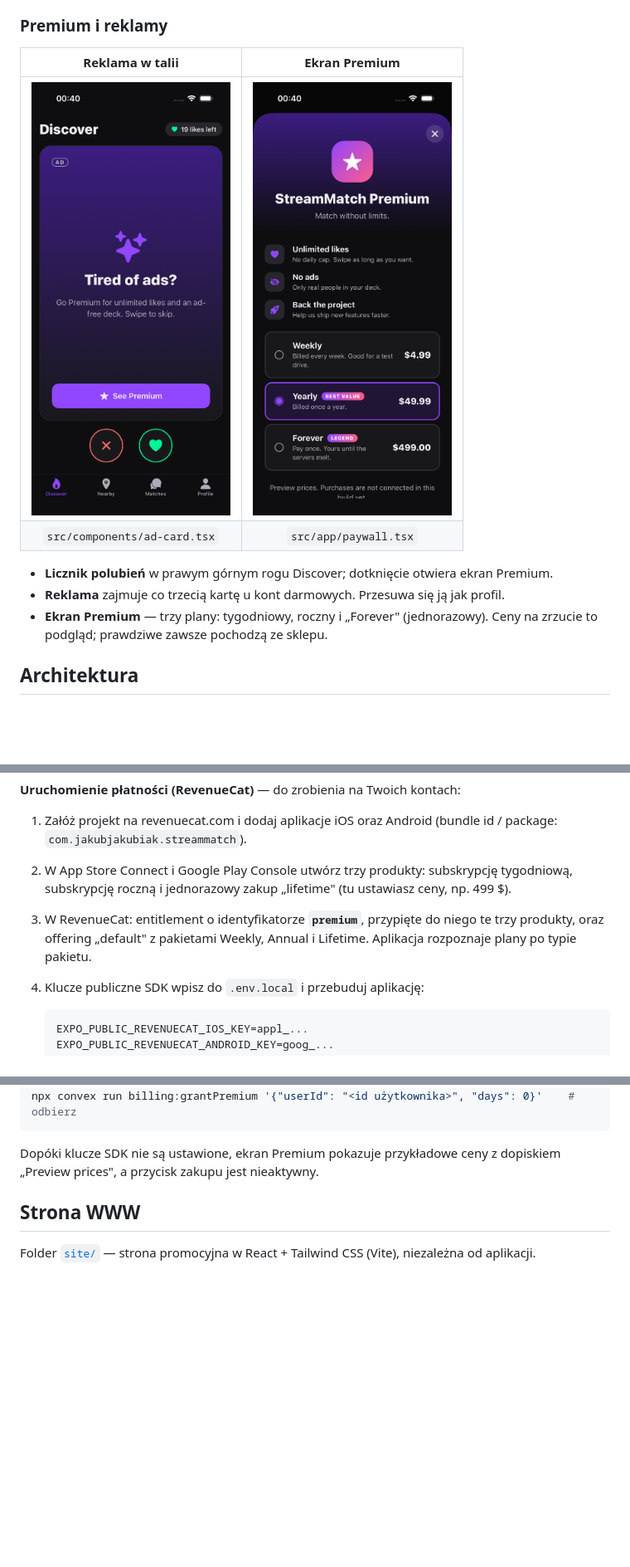
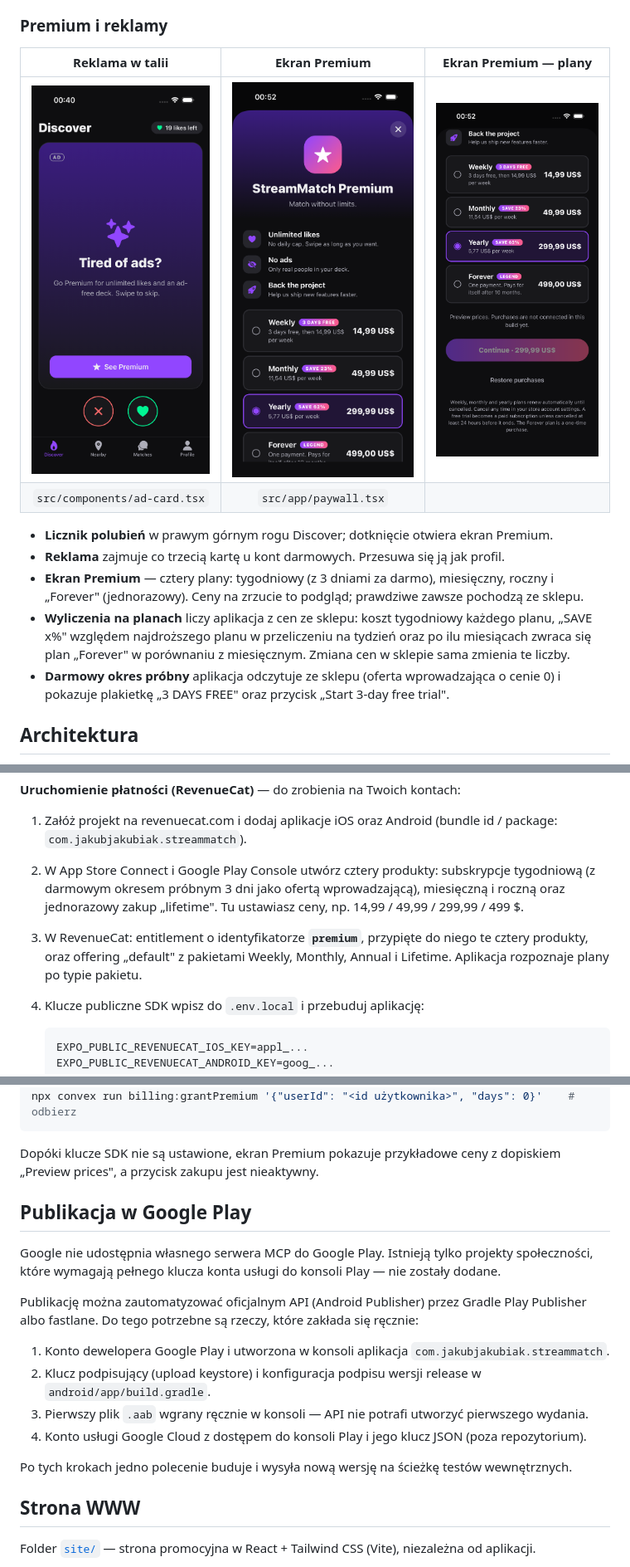
Before and after one commit to JakubJakubiak/streammatch, a Markdown page: docs/README.md, 3 parts joined by grey strips. Shown at 83% size. Rendered like a GitHub page; pictures changed too: docs/images/12-paywall.png, docs/images/13-paywall-bottom.png (added); blank space fills up the shorter version.

````diff
--- a/docs/README.md
+++ b/docs/README.md
@@ -66,15 +67,20 @@ Zrzuty z natywnej aplikacji iOS (symulator iPhone 17), na danych testowych.
 
 ### Premium i reklamy
 
-| Reklama w talii | Ekran Premium |
-|:-:|:-:|
-| <img src="images/11-ad.png" width="240"> | <img src="images/12-paywall.png" width="240"> |
-| `src/components/ad-card.tsx` | `src/app/paywall.tsx` |
+| Reklama w talii | Ekran Premium | Ekran Premium — plany |
+|:-:|:-:|:-:|
+| <img src="images/11-ad.png" width="240"> | <img src="images/12-paywall.png" width="240"> | <img src="images/13-paywall-bottom.png" width="240"> |
+| `src/components/ad-card.tsx` | `src/app/paywall.tsx` | |
 
 - **Licznik polubień** w prawym górnym rogu Discover; dotknięcie otwiera ekran Premium.
 - **Reklama** zajmuje co trzecią kartę u kont darmowych. Przesuwa się ją jak profil.
-- **Ekran Premium** — trzy plany: tygodniowy, roczny i „Forever" (jednorazowy). Ceny na zrzucie to
-  podgląd; prawdziwe zawsze pochodzą ze sklepu.
+- **Ekran Premium** — cztery plany: tygodniowy (z 3 dniami za darmo), miesięczny, roczny i
+  „Forever" (jednorazowy). Ceny na zrzucie to podgląd; prawdziwe zawsze pochodzą ze sklepu.
+- **Wyliczenia na planach** liczy aplikacja z cen ze sklepu: koszt tygodniowy każdego planu,
+  „SAVE x%" względem najdroższego planu w przeliczeniu na tydzień oraz po ilu miesiącach zwraca
+  się plan „Forever" w porównaniu z miesięcznym. Zmiana cen w sklepie sama zmienia te liczby.
+- **Darmowy okres próbny** aplikacja odczytuje ze sklepu (oferta wprowadzająca o cenie 0) i
+  pokazuje plakietkę „3 DAYS FREE" oraz przycisk „Start 3-day free trial".
 
 ## Architektura
 
@@ -223,11 +229,12 @@ a funkcje czatu dodatkowo to, czy należy on do danego dopasowania (`requireMatc
 
 1. Załóż projekt na revenuecat.com i dodaj aplikacje iOS oraz Android
    (bundle id / package: `com.jakubjakubiak.streammatch`).
-2. W App Store Connect i Google Play Console utwórz trzy produkty: subskrypcję tygodniową,
-   subskrypcję roczną i jednorazowy zakup „lifetime" (tu ustawiasz ceny, np. 499 $).
-3. W RevenueCat: entitlement o identyfikatorze **`premium`**, przypięte do niego te trzy produkty,
-   oraz offering „default" z pakietami Weekly, Annual i Lifetime. Aplikacja rozpoznaje plany po
-   typie pakietu.
+2. W App Store Connect i Google Play Console utwórz cztery produkty: subskrypcje tygodniową
+   (z darmowym okresem próbnym 3 dni jako ofertą wprowadzającą), miesięczną i roczną oraz
+   jednorazowy zakup „lifetime". Tu ustawiasz ceny, np. 14,99 / 49,99 / 299,99 / 499 $.
+3. W RevenueCat: entitlement o identyfikatorze **`premium`**, przypięte do niego te cztery
+   produkty, oraz offering „default" z pakietami Weekly, Monthly, Annual i Lifetime. Aplikacja
+   rozpoznaje plany po typie pakietu.
 4. Klucze publiczne SDK wpisz do `.env.local` i przebuduj aplikację:
 
    ```
@@ -258,6 +265,21 @@ npx convex run billing:grantPremium '{"userId": "<id użytkownika>", "days": 0}'
 
 Dopóki klucze SDK nie są ustawione, ekran Premium pokazuje przykładowe ceny z dopiskiem
 „Preview prices", a przycisk zakupu jest nieaktywny.
+
+## Publikacja w Google Play
+
+Google nie udostępnia własnego serwera MCP do Google Play. Istnieją tylko projekty
+społeczności, które wymagają pełnego klucza konta usługi do konsoli Play — nie zostały dodane.
+
+Publikację można zautomatyzować oficjalnym API (Android Publisher) przez Gradle Play Publisher
+albo fastlane. Do tego potrzebne są rzeczy, które zakłada się ręcznie:
+
+1. Konto dewelopera Google Play i utworzona w konsoli aplikacja `com.jakubjakubiak.streammatch`.
+2. Klucz podpisujący (upload keystore) i konfiguracja podpisu wersji release w `android/app/build.gradle`.
+3. Pierwszy plik `.aab` wgrany ręcznie w konsoli — API nie potrafi utworzyć pierwszego wydania.
+4. Konto usługi Google Cloud z dostępem do konsoli Play i jego klucz JSON (poza repozytorium).
+
+Po tych krokach jedno polecenie buduje i wysyła nową wersję na ścieżkę testów wewnętrznych.
 
 ## Strona WWW
 
````
Also changed, not shown: other parts of docs/README.md (+1 -0 lines), 4 other files.
